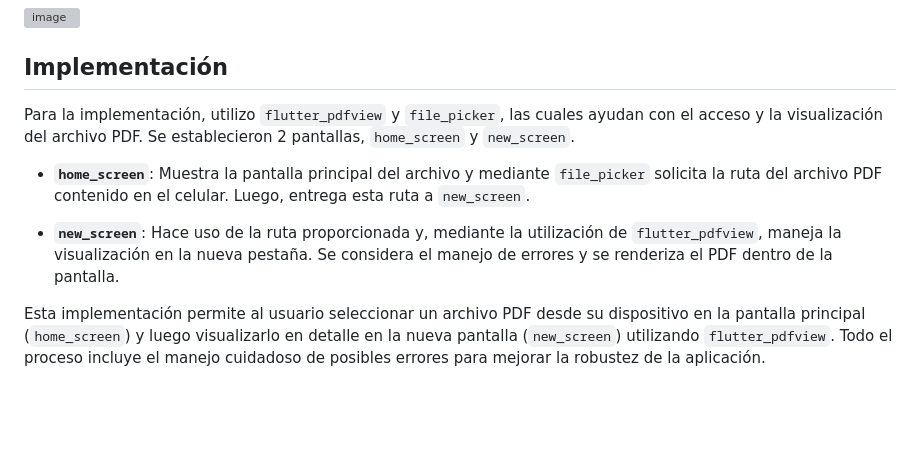
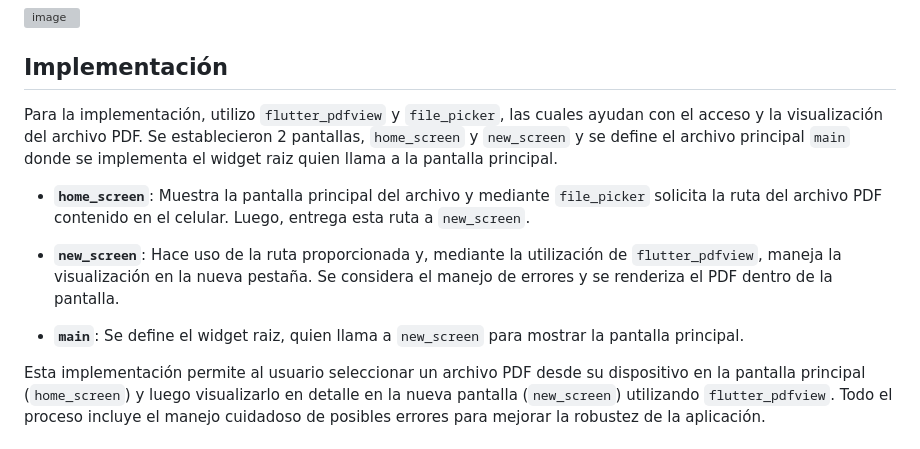
Before and after one commit to Guilleerv/Apps, a Markdown page: README.md, the part around the change. Rendered like a GitHub page; blank space fills up the shorter version; grey boxes are pictures that could not be loaded.

```diff
--- a/README.md
+++ b/README.md
@@ -41,11 +41,13 @@
 
 ## Implementación
 
-Para la implementación, utilizo `flutter_pdfview` y `file_picker`, las cuales ayudan con el acceso y la visualización del archivo PDF. Se establecieron 2 pantallas, `home_screen` y `new_screen`.
+Para la implementación, utilizo `flutter_pdfview` y `file_picker`, las cuales ayudan con el acceso y la visualización del archivo PDF. Se establecieron 2 pantallas, `home_screen` y `new_screen` y se define el archivo principal `main` donde se implementa el widget raiz quien llama a la pantalla principal.
 
 - **`home_screen`**: Muestra la pantalla principal del archivo y mediante `file_picker` solicita la ruta del archivo PDF contenido en el celular. Luego, entrega esta ruta a `new_screen`.
 
 - **`new_screen`**: Hace uso de la ruta proporcionada y, mediante la utilización de `flutter_pdfview`, maneja la visualización en la nueva pestaña. Se considera el manejo de errores y se renderiza el PDF dentro de la pantalla.
+
+- **`main`**: Se define el widget raiz, quien llama a `new_screen` para mostrar la pantalla principal.
 
 Esta implementación permite al usuario seleccionar un archivo PDF desde su dispositivo en la pantalla principal (`home_screen`) y luego visualizarlo en detalle en la nueva pantalla (`new_screen`) utilizando `flutter_pdfview`. Todo el proceso incluye el manejo cuidadoso de posibles errores para mejorar la robustez de la aplicación.
 
```
